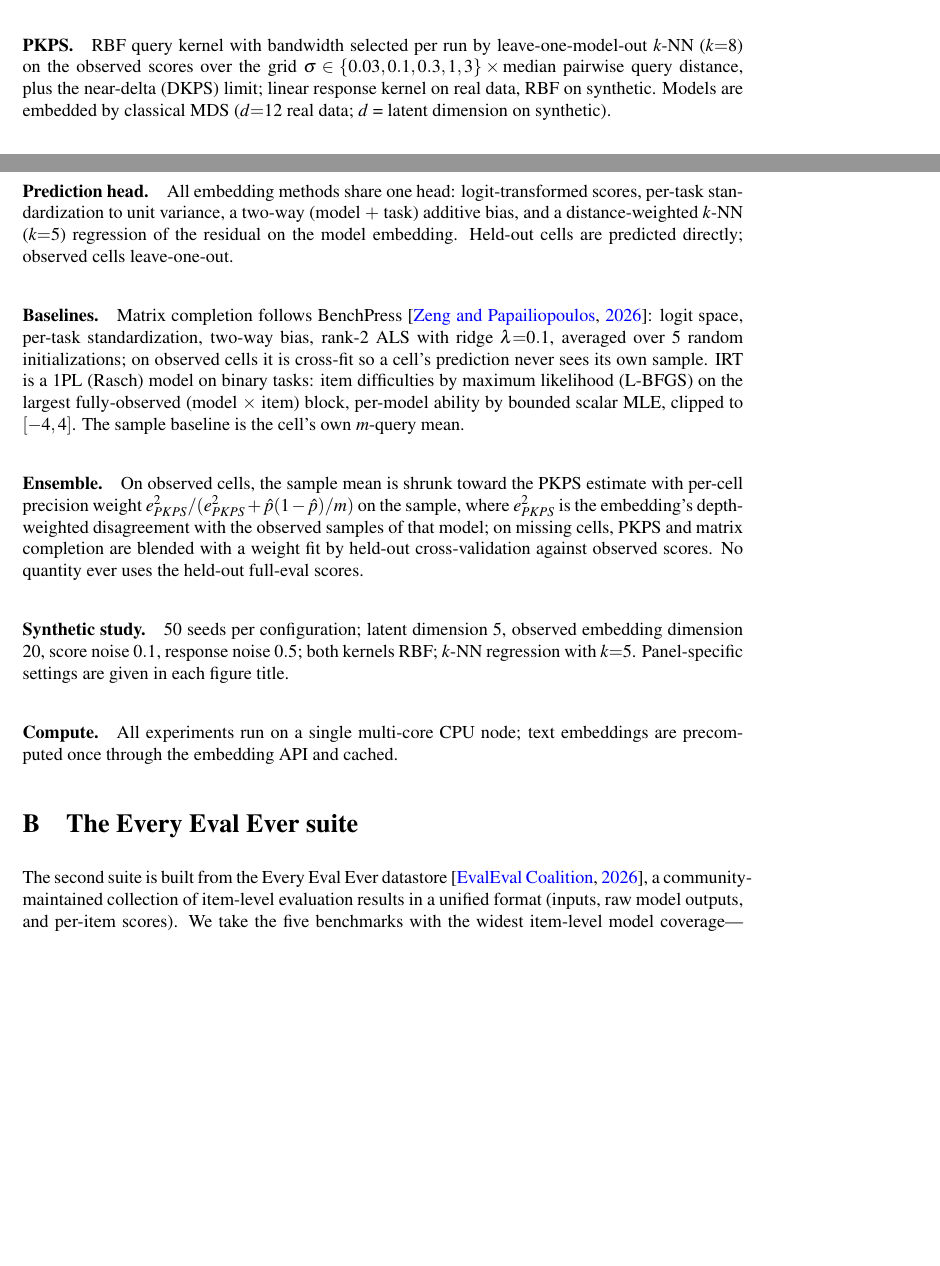
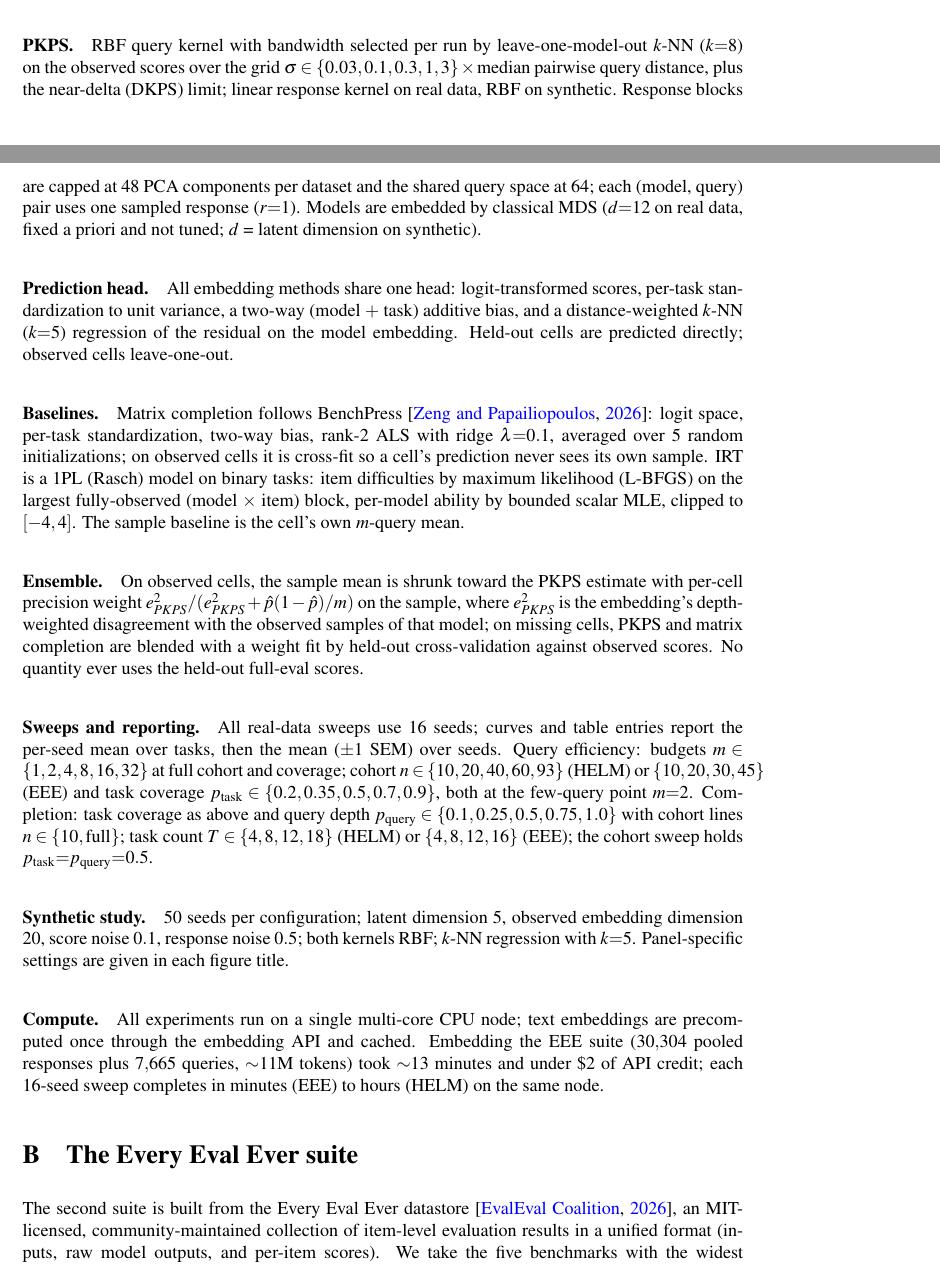
Before and after one commit to jataware/dkps, a LaTeX paper (paper/main.tex): two parts of pages 13 and 14 of 17, joined at a grey line, cut so that both start at the same text, the shorter picture padded with empty space. Compiled offline with pdfLaTeX.

Commit message:
paper: close remaining appendix gaps found by reproducibility audit
Add to Appendix A: a "Sweeps and reporting" paragraph consolidating every
sweep grid and fixed operating point per suite (budgets, cohorts, coverages,
depths, task counts) and the aggregation convention (per-seed task mean, then
mean +/- 1 SEM over seeds); PCA caps (48 per response block, 64 for the query
space); r=1 responses per query; MDS d=12 fixed a priori, not tuned; embedding
runtime and API cost. EEE appendix: note the MIT license and make the
pool-budget interaction explicit (m and p_query subsample the 32-item pool;
targets always use full depth).

Co-Authored-By: Claude Opus 4.8 (1M context) <noreply@anthropic.com>
Claude-Session: https://claude.ai/code/session_019VkDoLFnBiHFuUR33BoaNY

```diff
--- a/paper/main.tex
+++ b/paper/main.tex
@@ -674,8 +674,11 @@ writer\_palmyra-x-v3}.
 \paragraph{\PKPS.} RBF query kernel with bandwidth selected per run by leave-one-model-out
 $k$-NN ($k{=}8$) on the observed scores over the grid
 $\sigma\in\{0.03,0.1,0.3,1,3\}\times\mathrm{median}$ pairwise query distance, plus the
-near-delta (DKPS) limit; linear response kernel on real data, RBF on synthetic. Models are
-embedded by classical MDS ($d{=}12$ real data; $d$ = latent dimension on synthetic).
+near-delta (DKPS) limit; linear response kernel on real data, RBF on synthetic. Response
+blocks are capped at $48$ PCA components per dataset and the shared query space at $64$;
+each (model, query) pair uses one sampled response ($r{=}1$). Models are embedded by
+classical MDS ($d{=}12$ on real data, fixed a priori and not tuned; $d$ = latent dimension
+on synthetic).
 
 \paragraph{Prediction head.} All embedding methods share one head: logit-transformed
 scores, per-task standardization to unit variance, a two-way (model $+$ task) additive
@@ -697,19 +700,32 @@ observed samples of that model; on missing cells, \PKPS and matrix completion ar
 with a weight fit by held-out cross-validation against observed scores. No quantity ever
 uses the held-out full-eval scores.
 
+\paragraph{Sweeps and reporting.} All real-data sweeps use $16$ seeds; curves and table
+entries report the per-seed mean over tasks, then the mean ($\pm1$ SEM) over seeds. Query
+efficiency: budgets $m\in\{1,2,4,8,16,32\}$ at full cohort and coverage; cohort
+$n\in\{10,20,40,60,93\}$ (HELM) or $\{10,20,30,45\}$ (EEE) and task coverage
+$p_{\mathrm{task}}\in\{0.2,0.35,0.5,0.7,0.9\}$, both at the few-query point $m{=}2$.
+Completion: task coverage as above and query depth
+$p_{\mathrm{query}}\in\{0.1,0.25,0.5,0.75,1.0\}$ with cohort lines $n\in\{10,\text{full}\}$;
+task count $T\in\{4,8,12,18\}$ (HELM) or $\{4,8,12,16\}$ (EEE); the cohort sweep holds
+$p_{\mathrm{task}}{=}p_{\mathrm{query}}{=}0.5$.
+
 \paragraph{Synthetic study.} $50$ seeds per configuration; latent dimension $5$, observed
 embedding dimension $20$, score noise $0.1$, response noise $0.5$; both kernels RBF;
 $k$-NN regression with $k{=}5$. Panel-specific settings are given in each figure title.
 
 \paragraph{Compute.} All experiments run on a single multi-core CPU node; text embeddings
-are precomputed once through the embedding API and cached.
+are precomputed once through the embedding API and cached. Embedding the EEE suite
+($30{,}304$ pooled responses plus $7{,}665$ queries, ${\sim}11$M tokens) took ${\sim}13$
+minutes and under \$$2$ of API credit; each $16$-seed sweep completes in minutes (EEE) to
+hours (HELM) on the same node.
 
 \section{The Every Eval Ever suite}
 \label{app:eee}
 
-The second suite is built from the Every Eval Ever datastore \citep{eee2026}, a
-community-maintained collection of item-level evaluation results in a unified format
-(inputs, raw model outputs, and per-item scores). We take the five benchmarks with the
+The second suite is built from the Every Eval Ever datastore \citep{eee2026}, an
+MIT-licensed, community-maintained collection of item-level evaluation results in a
+unified format (inputs, raw model outputs, and per-item scores). We take the five benchmarks with the
 widest item-level model coverage---MATH-MC, GSM-MC, GPQA-Diamond, JudgeBench, and
 RewardBench~2---restricted to the $45$ models present on all five; sub-tasks (MATH-MC
 levels $1$--$5$; four JudgeBench and five RewardBench~2 categories) give $16$ tasks
```
Also changed, not shown: paper/main.pdf, paper/main.tex (4 more changed lines).
